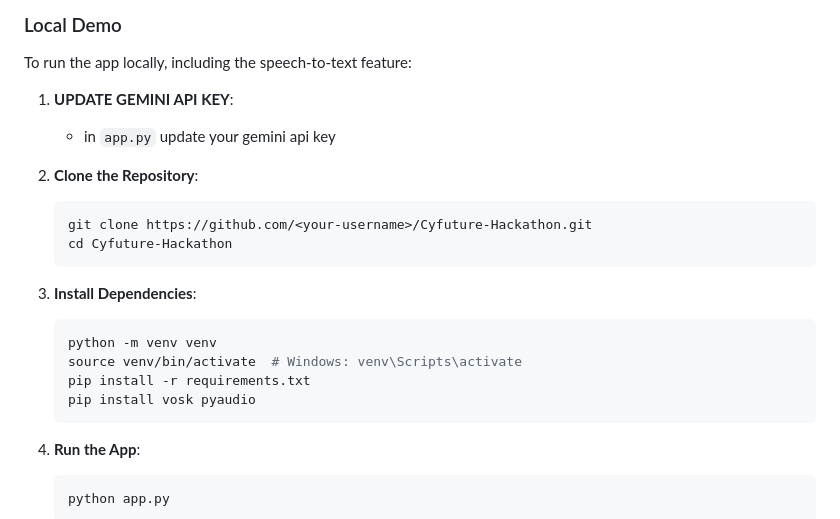
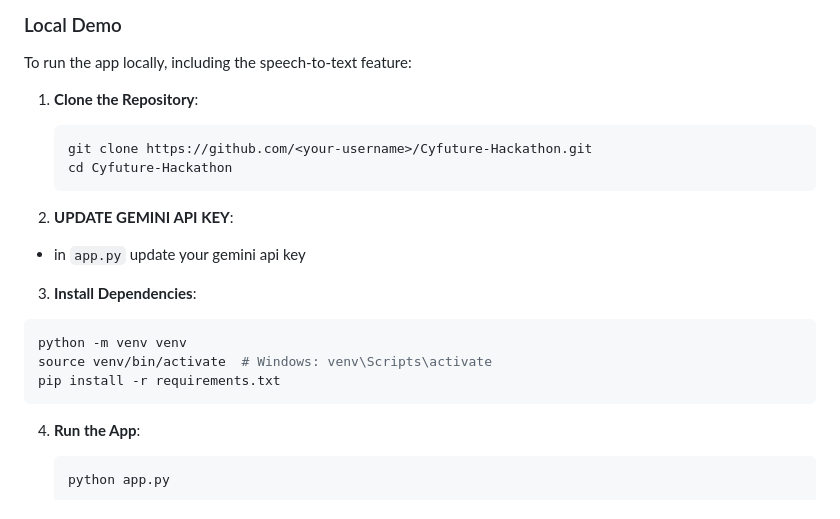
Before and after one commit to shreyash729/Cyfuture-Hackathon, a Markdown page: README.markdown, the part around the change. Drawn GitHub-style.

````diff
--- a/README.markdown
+++ b/README.markdown
@@ -58,22 +58,23 @@ https://github.com/user-attachments/assets/431d1b27-2d82-41b0-8cc0-a03af5a8fca4
 ### Local Demo
 
 To run the app locally, including the speech-to-text feature:
-1. **UPDATE GEMINI API KEY**:
-   - in `app.py` update your gemini api key
-2. **Clone the Repository**:
+
+1. **Clone the Repository**:
 
    ```bash
    git clone https://github.com/<your-username>/Cyfuture-Hackathon.git
    cd Cyfuture-Hackathon
    ```
 
-3. **Install Dependencies**:
+ 2. **UPDATE GEMINI API KEY**:
+   - in `app.py` update your gemini api key
+
+ 3. **Install Dependencies**:
 
    ```bash
    python -m venv venv
    source venv/bin/activate  # Windows: venv\Scripts\activate
    pip install -r requirements.txt
-   pip install vosk pyaudio
    ```
 
 4. **Run the App**:
````
